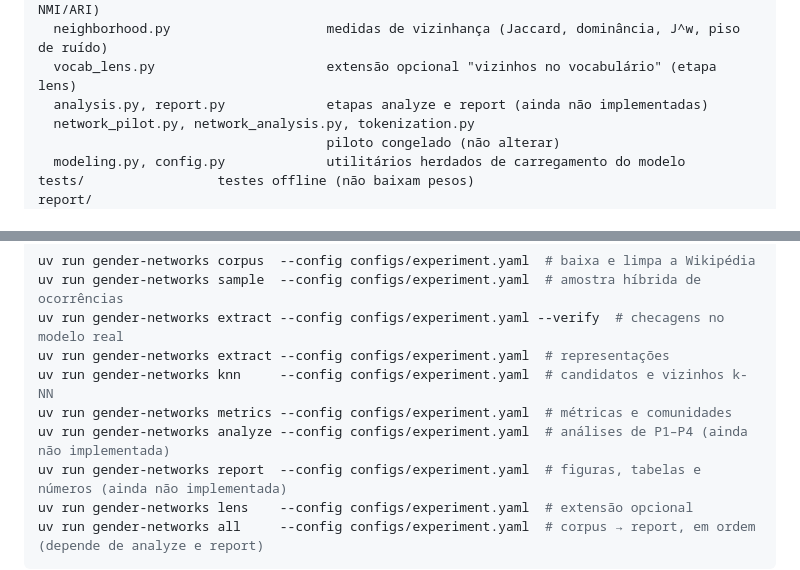
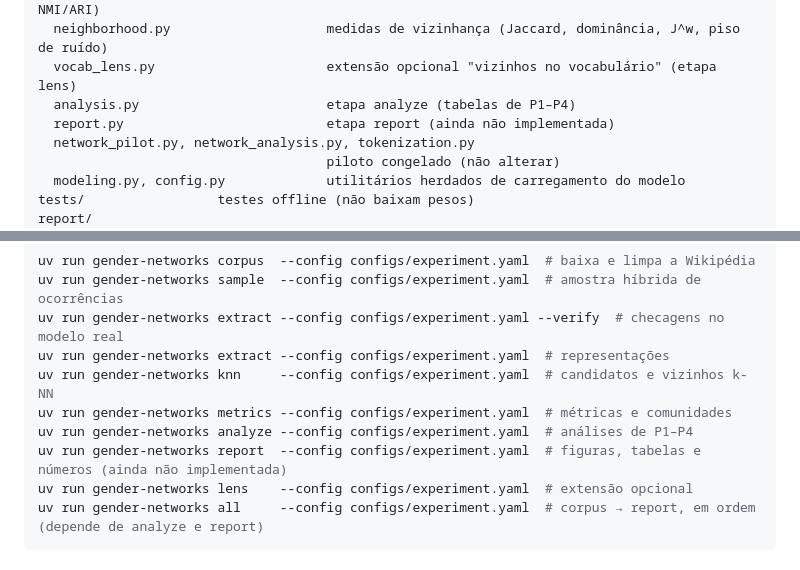
Before and after one commit to annwith/gender-representation-networks, a Markdown page: README.md, 2 parts joined by grey strips. GitHub-like rendering.

Commit message:
docs: mark the analyze stage as implemented in the README
Co-Authored-By: Claude Opus 5.5 <noreply@anthropic.com>

```diff
--- a/README.md
+++ b/README.md
@@ -43,7 +43,8 @@ src/gender_networks/
   graphs.py, metrics.py, partitions.py   etapa metrics (métricas estruturais, Leiden, NMI/ARI)
   neighborhood.py                    medidas de vizinhança (Jaccard, dominância, J^w, piso de ruído)
   vocab_lens.py                      extensão opcional "vizinhos no vocabulário" (etapa lens)
-  analysis.py, report.py             etapas analyze e report (ainda não implementadas)
+  analysis.py                        etapa analyze (tabelas de P1–P4)
+  report.py                          etapa report (ainda não implementada)
   network_pilot.py, network_analysis.py, tokenization.py
                                      piloto congelado (não alterar)
   modeling.py, config.py             utilitários herdados de carregamento do modelo
@@ -80,7 +81,7 @@ uv run gender-networks extract --config configs/experiment.yaml --verify  # chec
 uv run gender-networks extract --config configs/experiment.yaml  # representações
 uv run gender-networks knn     --config configs/experiment.yaml  # candidatos e vizinhos k-NN
 uv run gender-networks metrics --config configs/experiment.yaml  # métricas e comunidades
-uv run gender-networks analyze --config configs/experiment.yaml  # análises de P1–P4 (ainda não implementada)
+uv run gender-networks analyze --config configs/experiment.yaml  # análises de P1–P4
 uv run gender-networks report  --config configs/experiment.yaml  # figuras, tabelas e números (ainda não implementada)
 uv run gender-networks lens    --config configs/experiment.yaml  # extensão opcional
 uv run gender-networks all     --config configs/experiment.yaml  # corpus → report, em ordem (depende de analyze e report)
```
